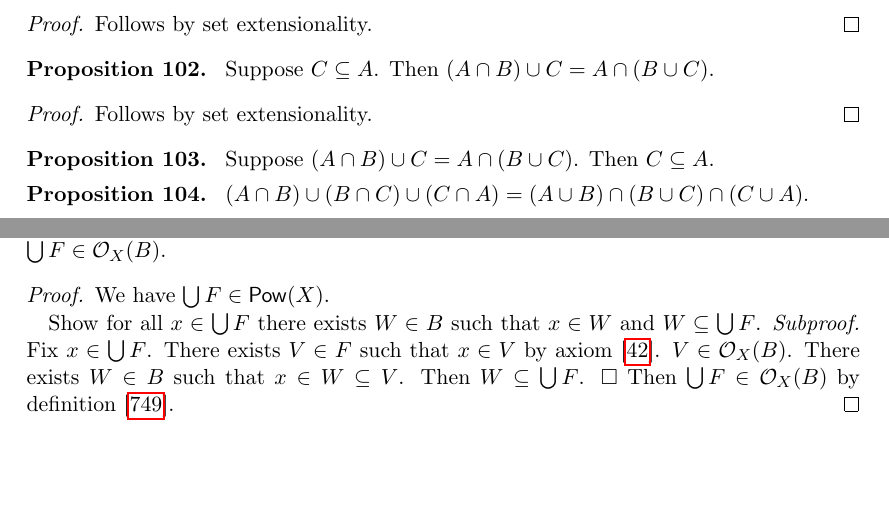
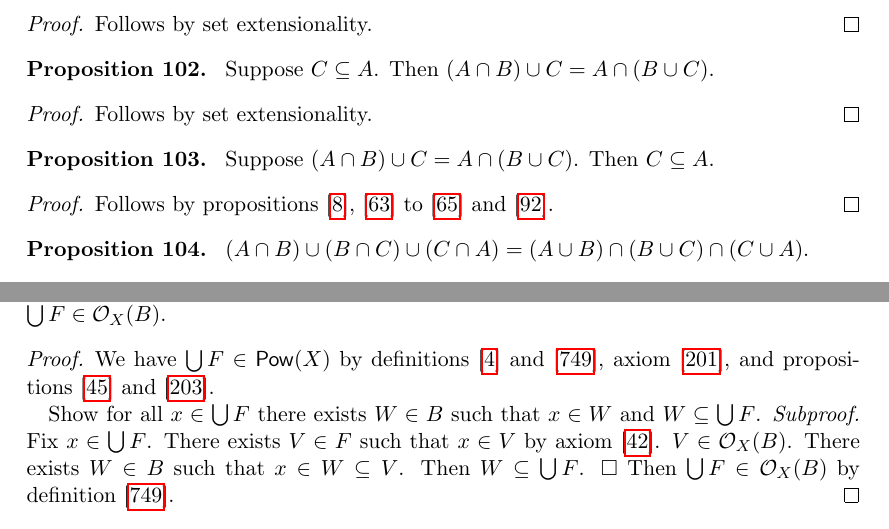
Before and after one commit to adelon/naproche-zf, a LaTeX document (latex/stdlib.tex, which reads library/set.tex, library/topology/basis.tex): two parts of pages 9 and 57 of 60, joined at a grey line, cut so that both start at the same text, the shorter picture padded with empty space. Compiled offline with pdfLaTeX.

Commit message:
Improvement for the ATP proof time

```diff
--- a/library/set.tex
+++ b/library/set.tex
@@ -654,6 +654,9 @@ The $\operatorname{\textsf{cons}}$ operation is determined by the following axio
     Suppose $(A\inter B)\union C = A\inter (B\union C)$.
     Then $C\subseteq A$.
 \end{proposition}
+\begin{proof}
+    Follows by \cref{union_upper_right,union_upper_left,subseteq_union_iff,subseteq_antisymmetric,subseteq_inter_iff}.
+\end{proof}
 
 % From Isabelle/ZF equalities theory
 \begin{proposition}\label{union_inter_crazy}
--- a/library/topology/basis.tex
+++ b/library/topology/basis.tex
@@ -64,7 +64,7 @@
     Then $\unions{F}\in\genOpens{B}{X}$.
 \end{lemma}
 \begin{proof}
-    We have $\unions{F} \in \pow{X}$.
+    We have $\unions{F} \in \pow{X}$ by \cref{genopens,subseteq,pow_iff,unions_family,powerset_elim}.
 
     Show for all $x\in \unions{F}$ there exists $W \in B$
     such that $x\in W$ and $W \subseteq \unions{F}$.
```
